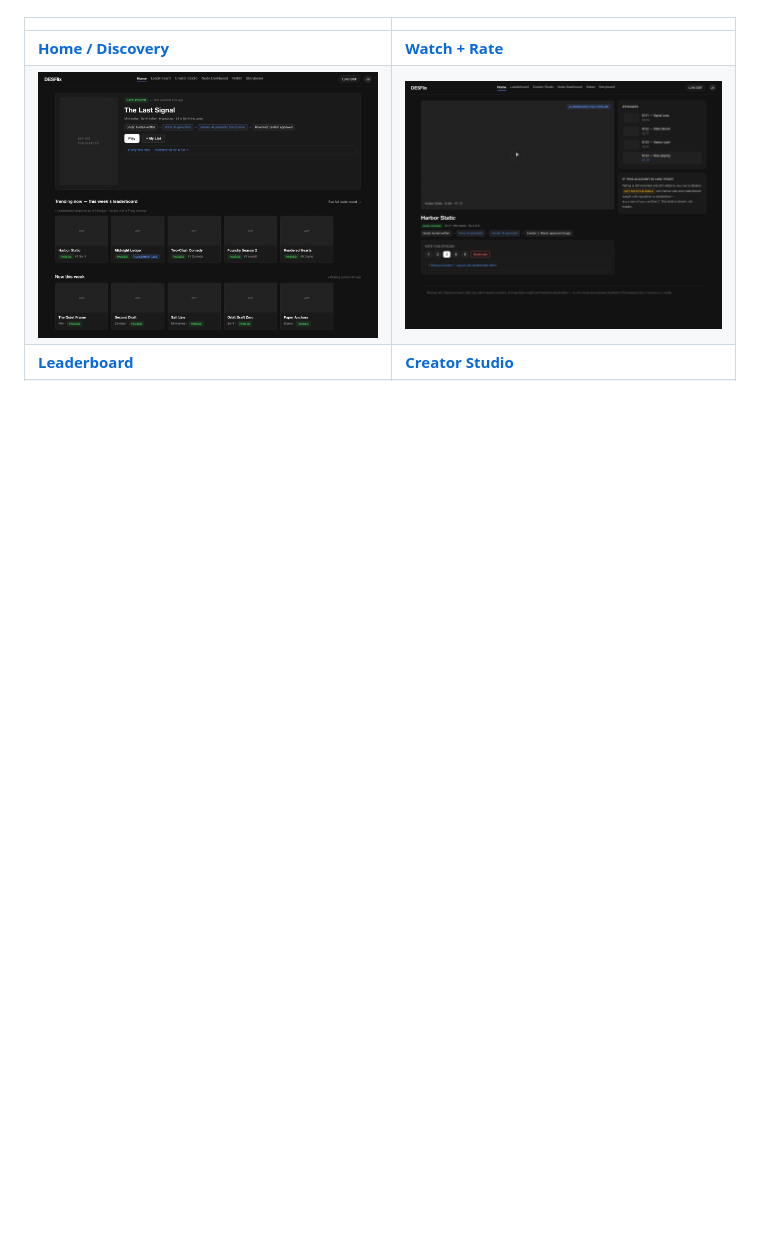
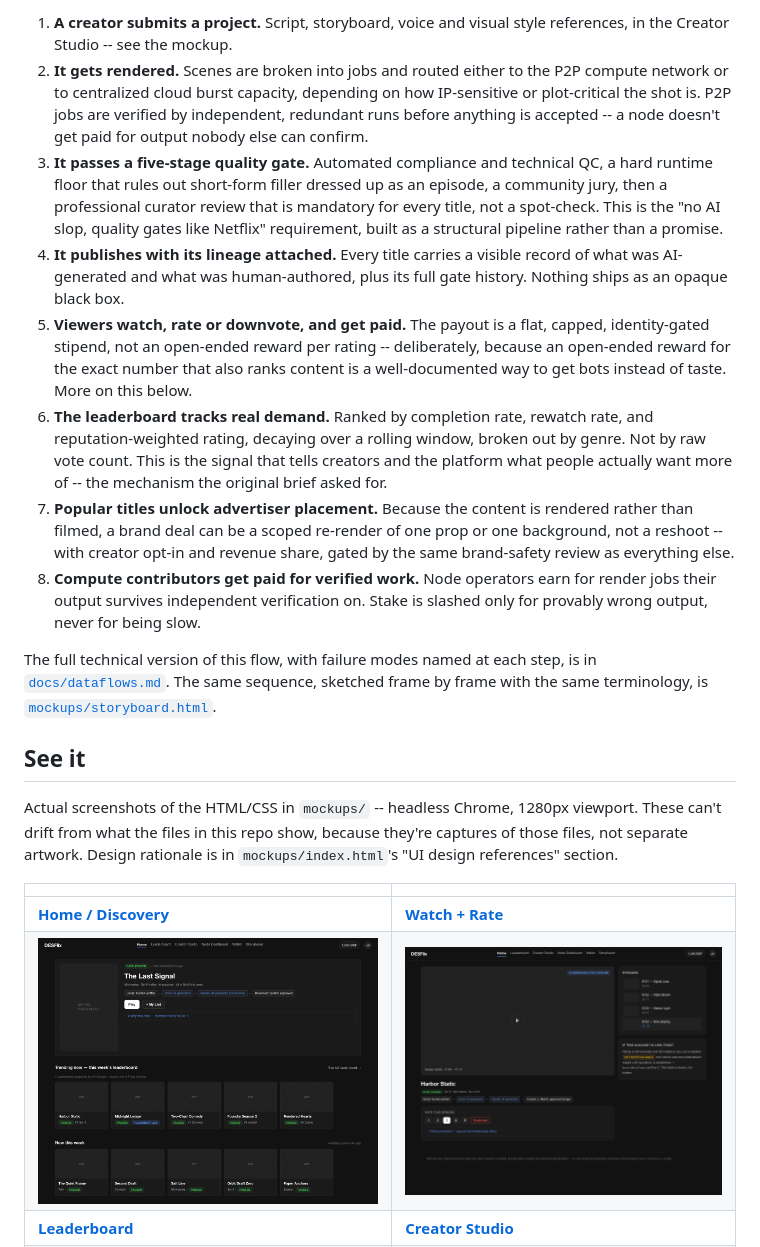
Before and after one commit to jsawyerdev/DESFlix, a Markdown page: README.md, the part around one of its changes. GitHub-like rendering; blank space fills up the shorter version.

```diff
--- a/README.md
+++ b/README.md
@@ -70,3 +53,50 @@ documented in `mockups/index.html` itself ("UI design references" section).
+1. **A creator submits a project.** Script, storyboard, voice and visual
+   style references, in the Creator Studio -- see the mockup.
+2. **It gets rendered.** Scenes are broken into jobs and routed either to
+   the P2P compute network or to centralized cloud burst capacity,
+   depending on how IP-sensitive or plot-critical the shot is. P2P jobs
+   are verified by independent, redundant runs before anything is
+   accepted -- a node doesn't get paid for output nobody else can confirm.
+3. **It passes a five-stage quality gate.** Automated compliance and
+   technical QC, a hard runtime floor that rules out short-form filler
+   dressed up as an episode, a community jury, then a professional
+   curator review that is mandatory for every title, not a spot-check.
+   This is the "no AI slop, quality gates like Netflix" requirement,
+   built as a structural pipeline rather than a promise.
+4. **It publishes with its lineage attached.** Every title carries a
+   visible record of what was AI-generated and what was human-authored,
+   plus its full gate history. Nothing ships as an opaque black box.
+5. **Viewers watch, rate or downvote, and get paid.** The payout is a
+   flat, capped, identity-gated stipend, not an open-ended reward per
+   rating -- deliberately, because an open-ended reward for the exact
+   number that also ranks content is a well-documented way to get bots
+   instead of taste. More on this below.
+6. **The leaderboard tracks real demand.** Ranked by completion rate,
+   rewatch rate, and reputation-weighted rating, decaying over a rolling
+   window, broken out by genre. Not by raw vote count. This is the signal
+   that tells creators and the platform what people actually want more of
+   -- the mechanism the original brief asked for.
+7. **Popular titles unlock advertiser placement.** Because the content is
+   rendered rather than filmed, a brand deal can be a scoped re-render of
+   one prop or one background, not a reshoot -- with creator opt-in and
+   revenue share, gated by the same brand-safety review as everything
+   else.
+8. **Compute contributors get paid for verified work.** Node operators
+   earn for render jobs their output survives independent verification
+   on. Stake is slashed only for provably wrong output, never for being
+   slow.
+
+The full technical version of this flow, with failure modes named at each
+step, is in [`docs/dataflows.md`](./docs/dataflows.md). The same sequence,
+sketched frame by frame with the same terminology, is
+[`mockups/storyboard.html`](./mockups/storyboard.html).
+
+## See it
+
+Actual screenshots of the HTML/CSS in `mockups/` -- headless Chrome, 1280px
+viewport. These can't drift from what the files in this repo show, because
+they're captures of those files, not separate artwork. Design rationale is
+in `mockups/index.html`'s "UI design references" section.
 
 | | |
 |---|---|
```
Also changed, not shown: other parts of README.md (+113 -99 lines).
